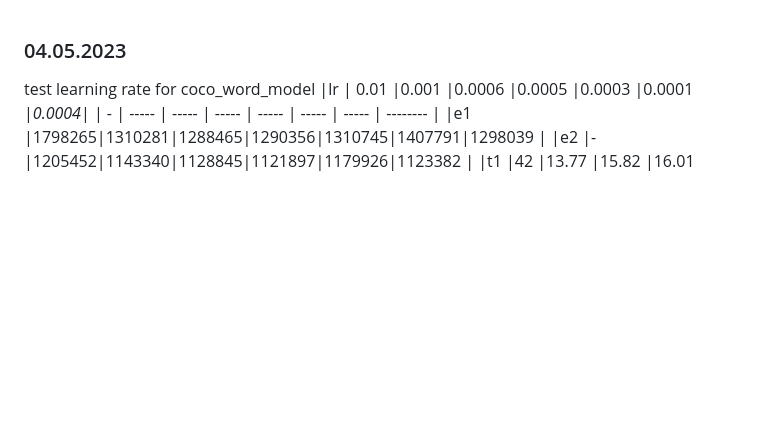
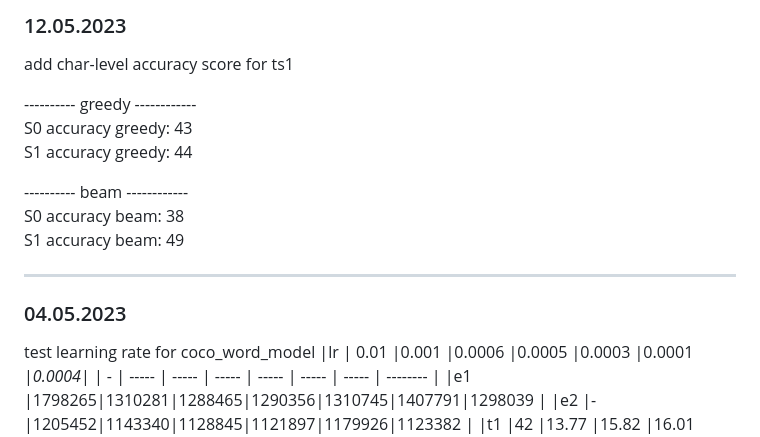
Before and after one commit to Meng3www/PPlusPlus, a Markdown page: logFile.md, the part around the change. GitHub-like rendering; blank space fills up the shorter version.

Commit message:
add char-level model accuracy score for ts1

```diff
--- a/logFile.md
+++ b/logFile.md
@@ -1,3 +1,15 @@
+### 12.05.2023
+add char-level accuracy score for ts1
+
+---------- greedy ------------
+S0 accuracy greedy:  43
+S1 accuracy greedy:  44
+
+---------- beam ------------
+S0 accuracy beam:  38
+S1 accuracy beam:  49
+
+-----------------------------------------
 ### 04.05.2023
 test learning rate for coco_word_model
 |lr | 0.01  |0.001  |0.0006 |0.0005 |0.0003 |0.0001 |*0.0004*|
```
